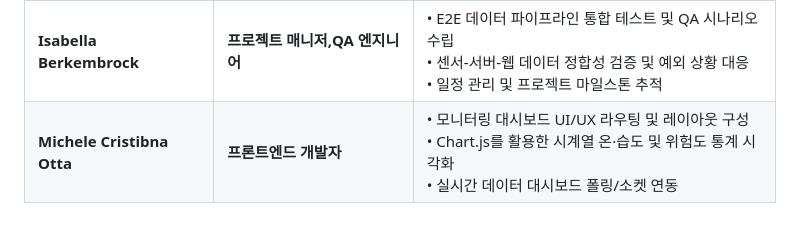
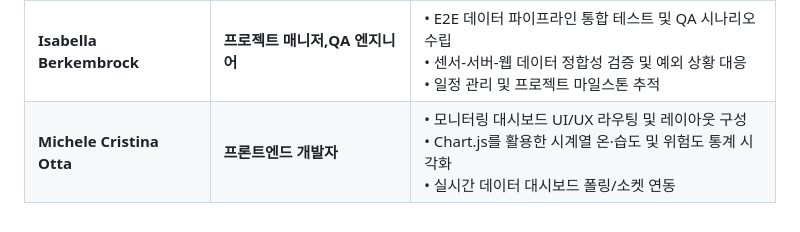
Before and after one commit to Chungyejin/IntelliRisk, a Markdown page: README.md, the part around the change. Rendered like a GitHub page.

```diff
--- a/README.md
+++ b/README.md
@@ -120,4 +120,4 @@ IntelliRisk-main/
 | **Yejin Chung** | **백엔드 개발자** | • Flask 기반 RESTful API 아키텍처 설계 및 구현<br>• 온·습도 수치 기반 뎅기열 위험도 연산 알고리즘 개발<br>• DB 트랜잭션 최적화 및 API 응답속도 향상 |
 | **Ana Flávia** |  **백엔드 개발자** | • ESP32 펌웨어 구현 및 DHT11 센서 제어 로직 작성<br>• Wi-Fi HTTP 통신 모듈 및 데이터 재전송 예외 로직 구현<br>• 경고 등급별 LED/LCD 제어 액추에이터 동기화 |
 | **Isabella Berkembrock** | **프로젝트 매니저,QA 엔지니어** | • E2E 데이터 파이프라인 통합 테스트 및 QA 시나리오 수립<br>• 센서-서버-웹 데이터 정합성 검증 및 예외 상황 대응<br>• 일정 관리 및 프로젝트 마일스톤 추적 |
-| **Michele Cristibna Otta** |  **프론트엔드 개발자**| • 모니터링 대시보드 UI/UX 라우팅 및 레이아웃 구성<br>• Chart.js를 활용한 시계열 온·습도 및 위험도 통계 시각화<br>• 실시간 데이터 대시보드 폴링/소켓 연동 |
+| **Michele Cristina Otta** |  **프론트엔드 개발자**| • 모니터링 대시보드 UI/UX 라우팅 및 레이아웃 구성<br>• Chart.js를 활용한 시계열 온·습도 및 위험도 통계 시각화<br>• 실시간 데이터 대시보드 폴링/소켓 연동 |
```
